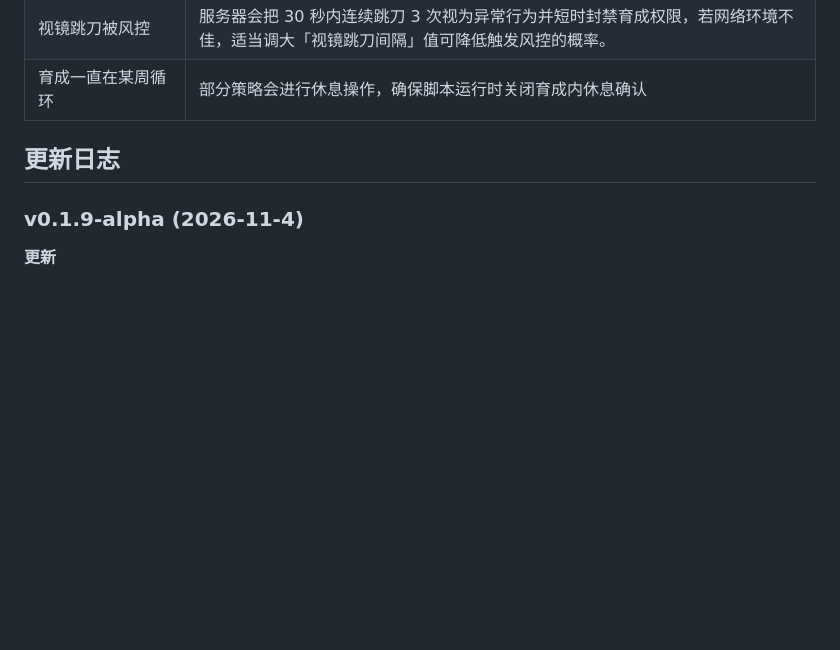
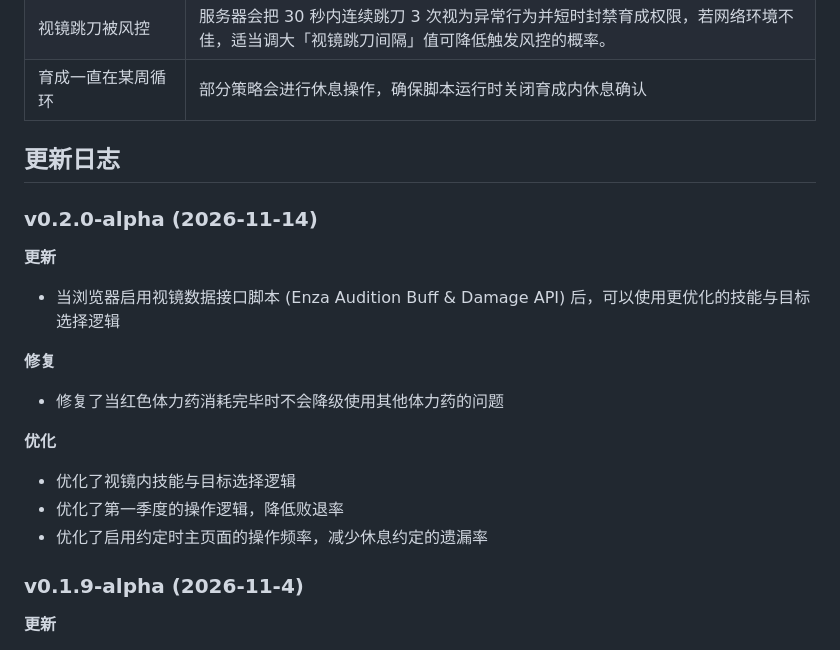
Before and after one commit to h1kar1n0at0/AutoWING, a Markdown page: docs/用户指南.md, the part around one of its changes. Drawn GitHub-style; blank space fills up the shorter version.

```diff
--- a/docs/用户指南.md
+++ b/docs/用户指南.md
@@ -209,6 +209,19 @@ AutoWING 是一款用于《偶像大师 闪耀色彩》（enza 版，页游）
 
 ## 更新日志
 
+### v0.2.0-alpha (2026-11-14)
+
+**更新**
+- 当浏览器启用视镜数据接口脚本 (Enza Audition Buff & Damage API) 后，可以使用更优化的技能与目标选择逻辑
+
+**修复**
+- 修复了当红色体力药消耗完毕时不会降级使用其他体力药的问题
+
+**优化**
+- 优化了视镜内技能与目标选择逻辑
+- 优化了第一季度的操作逻辑，降低败退率
+- 优化了启用约定时主页面的操作频率，减少休息约定的遗漏率
+
 ### v0.1.9-alpha (2026-11-4)
 
 **更新**
```
Also changed, not shown: other parts of docs/用户指南.md (+1 -31 lines), assets/pre_training/soda.png, 11 other files.
